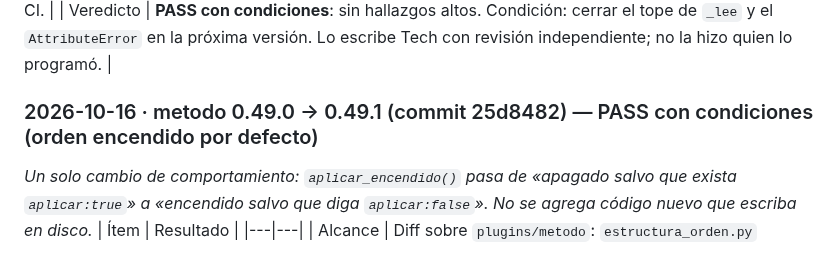
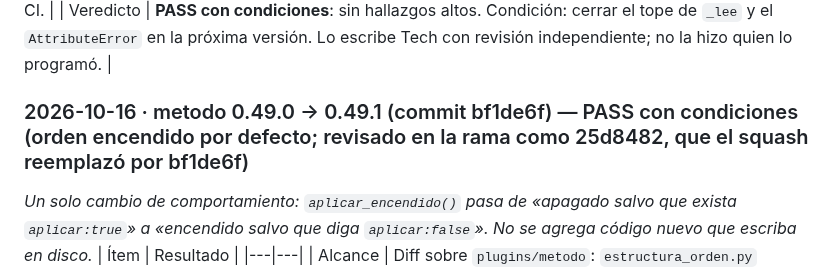
Before and after one commit to raimondifernando-web/claude-catalogo, a Markdown page: docs/SECURITY-CHECKS.md, the part around the change. GitHub-like rendering.

Commit message:
security check: el commit revisado de metodo 0.49.1 es el del squash en main (bf1de6f)
La compuerta de estable exige que el commit revisado sea ancestro del que se promueve; 25d8482 quedó fuera de la historia por el squash.

Co-Authored-By: Claude Sonnet 5.5 <noreply@anthropic.com>

```diff
--- a/docs/SECURITY-CHECKS.md
+++ b/docs/SECURITY-CHECKS.md
@@ -1157,7 +1157,7 @@ Composición pedida por el dueño del producto tras auditar el origen de 40 piez
 | Límites (lo NO comprobado) | No se corrieron escáneres de librerías (el código usa la biblioteca estándar). No probado en Windows real ni en una ficha real de cliente. `controles.sh` local falla `nombres-en-ci` por falta del secreto `NOMBRES_PROHIBIDOS` fuera de CI; lo corrió el CI. |
 | Veredicto | **PASS con condiciones**: sin hallazgos altos. Condición: cerrar el tope de `_lee` y el `AttributeError` en la próxima versión. Lo escribe Tech con revisión independiente; no la hizo quien lo programó. |
 
-### 2026-10-16 · metodo 0.49.0 → 0.49.1 (commit 25d8482) — PASS con condiciones (orden encendido por defecto)
+### 2026-10-16 · metodo 0.49.0 → 0.49.1 (commit bf1de6f) — PASS con condiciones (orden encendido por defecto; revisado en la rama como 25d8482, que el squash reemplazó por bf1de6f)
 
 *Un solo cambio de comportamiento: `aplicar_encendido()` pasa de «apagado salvo que exista `aplicar:true`» a «encendido salvo que diga `aplicar:false`». No se agrega código nuevo que escriba en disco.*
 | Ítem | Resultado |
```
